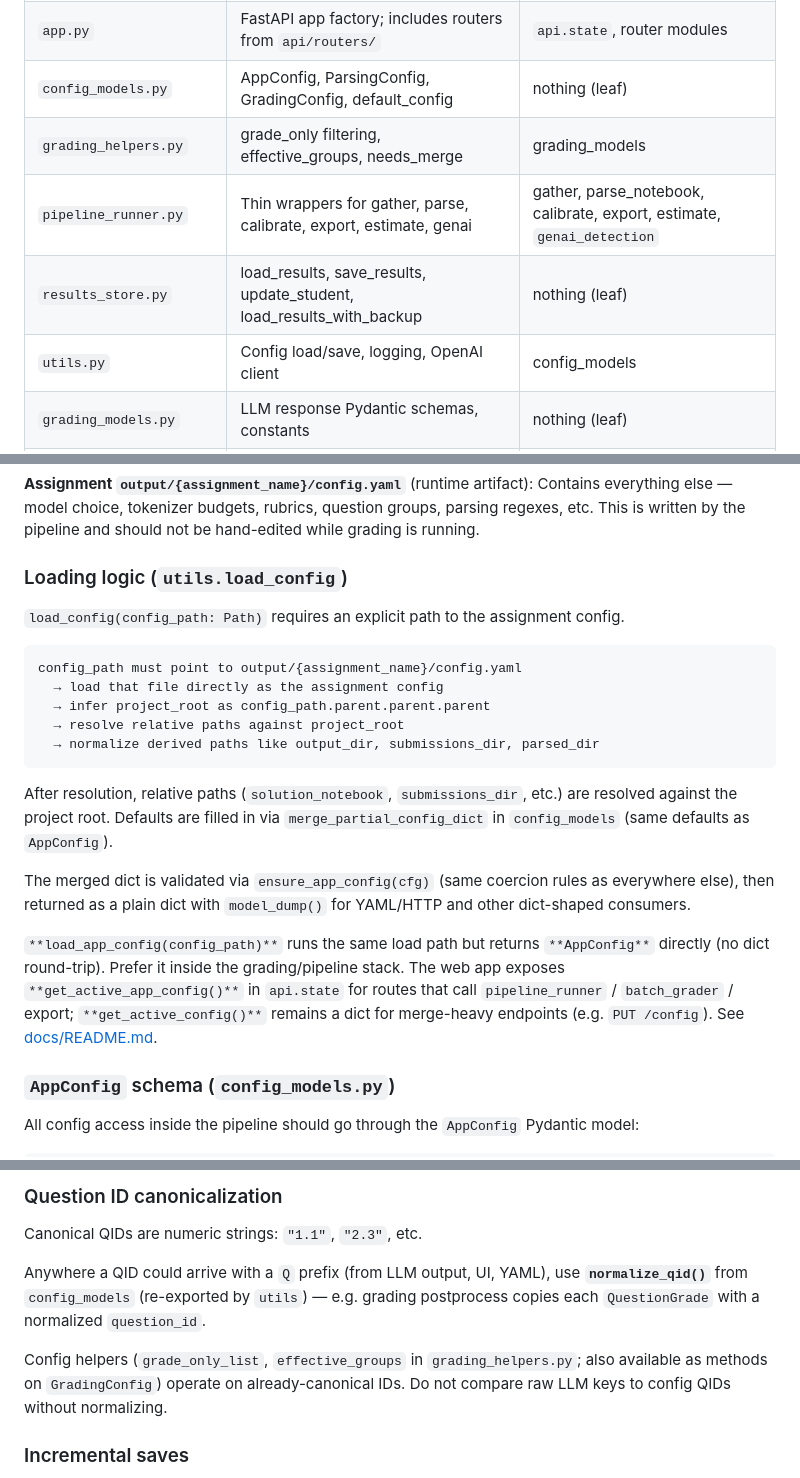
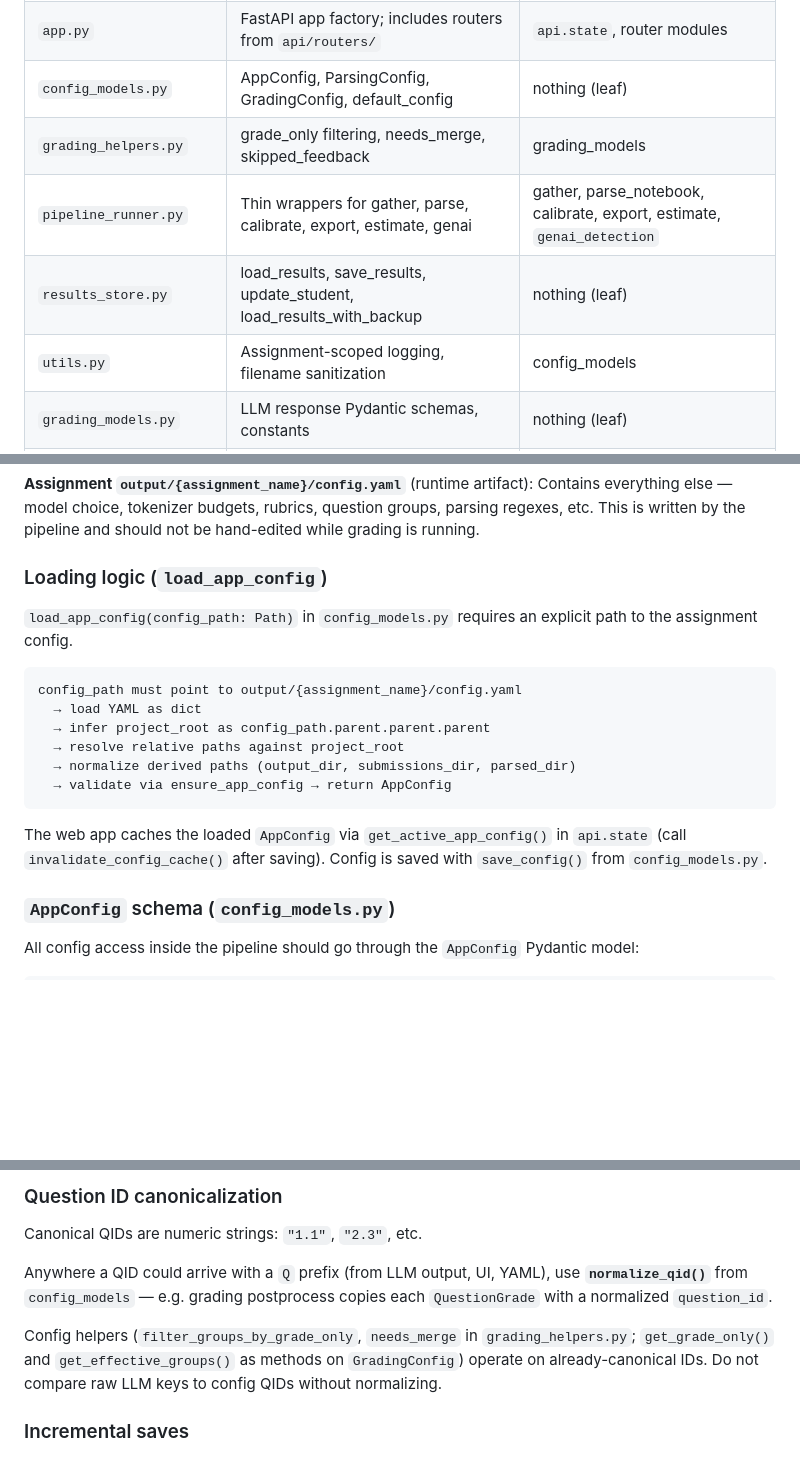
Before and after one commit to sal0-h/15288-notebook-autograder, a Markdown page: docs/CODEBASE_GUIDE.md, 3 parts joined by grey strips. Rendered like a GitHub page; blank space fills up the shorter version.

Commit message:
docs: fix 8 drift issues across docs/README.md and docs/CODEBASE_GUIDE.md
- README: utils.get_openai_client → llm_client.get_openai_client
- CODEBASE_GUIDE: rewrite load_config section (deleted function → load_app_config only)
- CODEBASE_GUIDE: fix grading_helpers function list (removed delegation wrappers)
- CODEBASE_GUIDE: fix utils.py description (logging + sanitize only, not config/OpenAI)
- CODEBASE_GUIDE: remove stale 're-exported by utils' claims
- CODEBASE_GUIDE: add number field to Gradescope test entry format
- CODEBASE_GUIDE: fix nonexistent app_config_to_yaml_data reference
- CODEBASE_GUIDE: document config caching + invalidation in load section

````diff
--- a/docs/CODEBASE_GUIDE.md
+++ b/docs/CODEBASE_GUIDE.md
@@ -88,10 +88,10 @@ ai_autograder/
 | `main.py`            | CLI, config write, pipeline orchestration                            | All pipeline modules                                               |
 | `app.py`             | FastAPI app factory; includes routers from `api/routers/`          | `api.state`, router modules                                        |
 | `config_models.py`   | AppConfig, ParsingConfig, GradingConfig, default_config              | nothing (leaf)                                                     |
-| `grading_helpers.py` | grade_only filtering, effective_groups, needs_merge                  | grading_models                                                     |
+| `grading_helpers.py` | grade_only filtering, needs_merge, skipped_feedback                  | grading_models                                                     |
 | `pipeline_runner.py` | Thin wrappers for gather, parse, calibrate, export, estimate, genai | gather, parse_notebook, calibrate, export, estimate, `genai_detection` |
 | `results_store.py`   | load_results, save_results, update_student, load_results_with_backup | nothing (leaf)                                                     |
-| `utils.py`           | Config load/save, logging, OpenAI client                             | config_models                                                      |
+| `utils.py`           | Assignment-scoped logging, filename sanitization                     | config_models                                                      |
 | `grading_models.py`  | LLM response Pydantic schemas, constants                             | nothing (leaf)                                                     |
 | `prompt_builder.py`  | Prompt loading, token counting, sanitization, JSON parsing           | `utils`                                                            |
 | `parse_notebook.py`  | Notebook → parsed JSON                                               | `utils`                                                            |
@@ -141,31 +141,22 @@ Contains everything else — model choice, tokenizer budgets, rubrics, question
 parsing regexes, etc. This is written by the pipeline and should not be hand-edited
 while grading is running.
 
-### Loading logic (`utils.load_config`)
+### Loading logic (`load_app_config`)
 
-`load_config(config_path: Path)` requires an explicit path to the assignment config.
+`load_app_config(config_path: Path)` in `config_models.py` requires an explicit path to the assignment config.
 
 ```
 config_path must point to output/{assignment_name}/config.yaml
-  → load that file directly as the assignment config
+  → load YAML as dict
   → infer project_root as config_path.parent.parent.parent
   → resolve relative paths against project_root
-  → normalize derived paths like output_dir, submissions_dir, parsed_dir
+  → normalize derived paths (output_dir, submissions_dir, parsed_dir)
+  → validate via ensure_app_config → return AppConfig
 ```
 
-After resolution, relative paths (`solution_notebook`, `submissions_dir`, etc.) are
-resolved against the project root. Defaults are filled in via `merge_partial_config_dict`
-in `config_models` (same defaults as `AppConfig`).
-
-The merged dict is validated via `ensure_app_config(cfg)` (same coercion rules as
-everywhere else), then returned as a plain dict with `model_dump()` for
-YAML/HTTP and other dict-shaped consumers.
-
-`**load_app_config(config_path)**` runs the same load path but returns `**AppConfig**`
-directly (no dict round-trip). Prefer it inside the grading/pipeline stack. The web
-app exposes `**get_active_app_config()**` in `api.state` for routes that call
-`pipeline_runner` / `batch_grader` / export; `**get_active_config()**` remains a dict
-for merge-heavy endpoints (e.g. `PUT /config`). See [docs/README.md](README.md).
+The web app caches the loaded `AppConfig` via `get_active_app_config()` in `api.state`
+(call `invalidate_config_cache()` after saving). Config is saved with `save_config()`
+from `config_models.py`.
 
 ### `AppConfig` schema (`config_models.py`)
 
@@ -811,9 +802,9 @@ grade_student(cfg: AppConfig | dict)  # accepts both for flexibility
 Canonical QIDs are numeric strings: `"1.1"`, `"2.3"`, etc.
 
 Anywhere a QID could arrive with a `Q` prefix (from LLM output, UI, YAML),
-use **`normalize_qid()`** from `config_models` (re-exported by `utils`) — e.g. grading postprocess copies each `QuestionGrade` with a normalized `question_id`.
+use **`normalize_qid()`** from `config_models` — e.g. grading postprocess copies each `QuestionGrade` with a normalized `question_id`.
 
-Config helpers (`grade_only_list`, `effective_groups` in `grading_helpers.py`; also available as methods on `GradingConfig`) operate on
+Config helpers (`filter_groups_by_grade_only`, `needs_merge` in `grading_helpers.py`; `get_grade_only()` and `get_effective_groups()` as methods on `GradingConfig`) operate on
 already-canonical IDs. Do not compare raw LLM keys to config QIDs without normalizing.
 
 ### Incremental saves
````
Also changed, not shown: other parts of docs/CODEBASE_GUIDE.md (+5 -5 lines), docs/README.md (+1 -1 lines).
